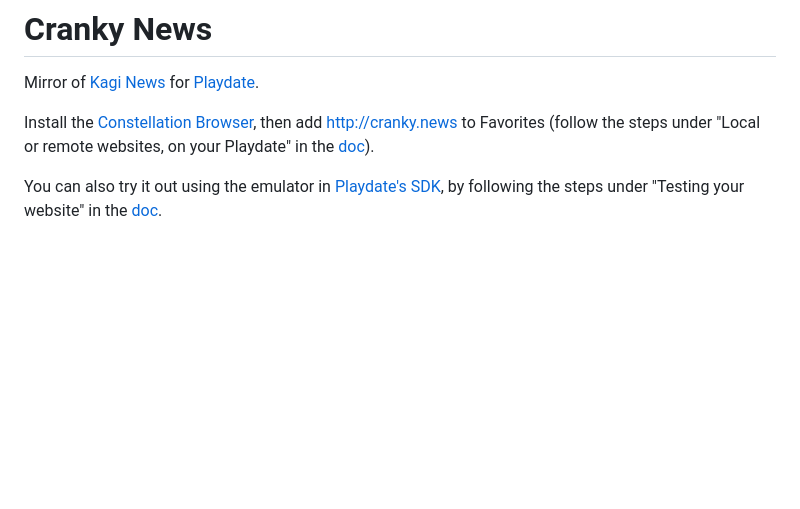
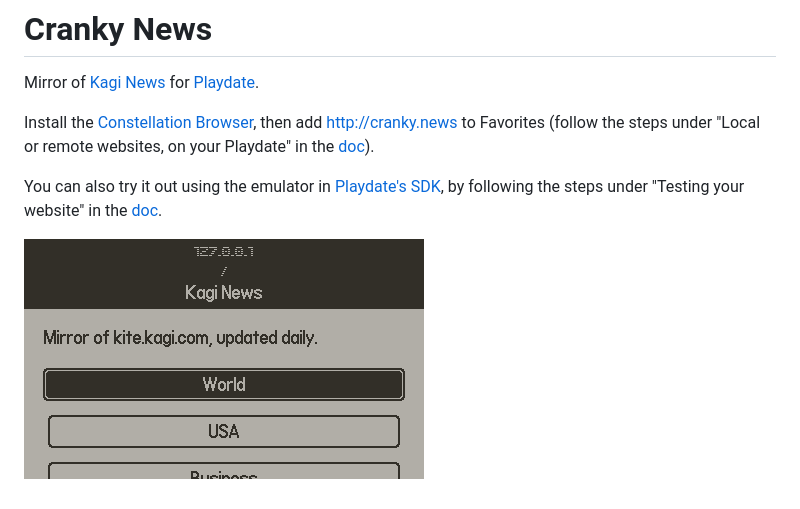
Before and after one commit to remysucre/cranky-news, a Markdown page: README.md, the part around the change. GitHub-like rendering; pictures changed too: demo.gif (added); blank space fills up the shorter version.

Commit message:
add demo image

```diff
--- a/README.md
+++ b/README.md
@@ -7,3 +7,5 @@ Install the [Constellation Browser](https://browser.particlestudios.eu/),
  (follow the steps under "Local or remote websites, on your Playdate" in the [doc](https://browser.particlestudios.eu/#testing-your-website)).
 
 You can also try it out using the emulator in [Playdate's SDK](https://play.date/dev/), by following the steps under "Testing your website" in the [doc](https://browser.particlestudios.eu/#testing-your-website).
+
+![Demo](./demo.gif)
```
Also changed, not shown: 1 other file.
